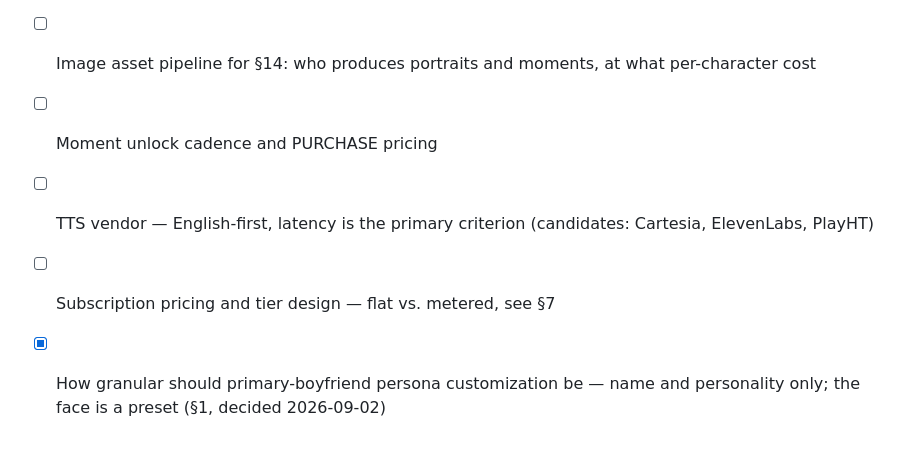
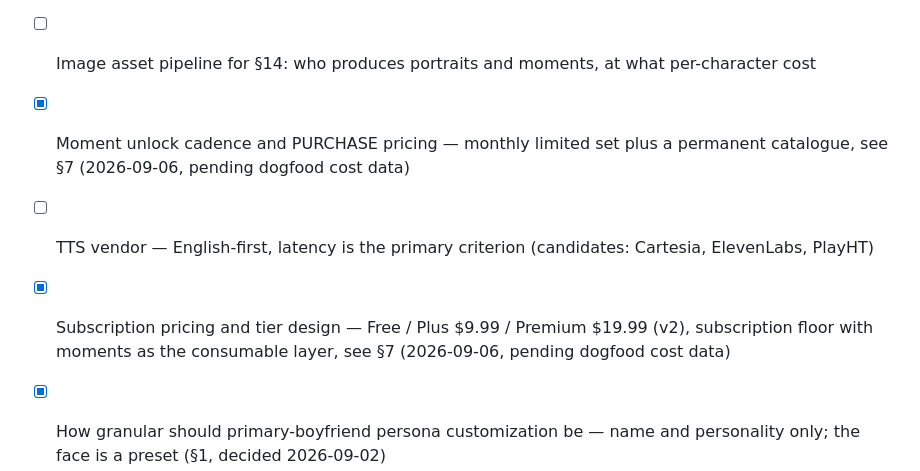
Before and after one commit to Shirleyyf921/odyssey, a Markdown page: ARCHITECTURE.md, the part around one of its changes. Rendered like a GitHub page; blank space fills up the shorter version.

```diff
--- a/ARCHITECTURE.md
+++ b/ARCHITECTURE.md
@@ -470,9 +562,9 @@ in the conversation, rather than from a background job.
       Novita for EVERYDAY, Anthropic for PIVOTAL, DeepInfra as EVERYDAY failover (same models,
       OpenAI-compatible, a base-URL change).
 - [ ] Image asset pipeline for §14: who produces portraits and moments, at what per-character cost
-- [ ] Moment unlock cadence and PURCHASE pricing
+- [x] Moment unlock cadence and PURCHASE pricing — monthly limited set plus a permanent catalogue, see §7 (2026-09-06, pending dogfood cost data)
 - [ ] TTS vendor — English-first, latency is the primary criterion (candidates: Cartesia, ElevenLabs, PlayHT)
-- [ ] Subscription pricing and tier design — flat vs. metered, see §7
+- [x] Subscription pricing and tier design — Free / Plus $9.99 / Premium $19.99 (v2), subscription floor with moments as the consumable layer, see §7 (2026-09-06, pending dogfood cost data)
 - [x] How granular should primary-boyfriend persona customization be — name and personality only;
       the face is a preset (§1, decided 2026-09-02)
 - [ ] Launch geographies — determines both compliance regimes (§11) and the crisis-resource mapping we must maintain (§12)
```
Also changed, not shown: other parts of ARCHITECTURE.md (+93 -1 lines).
